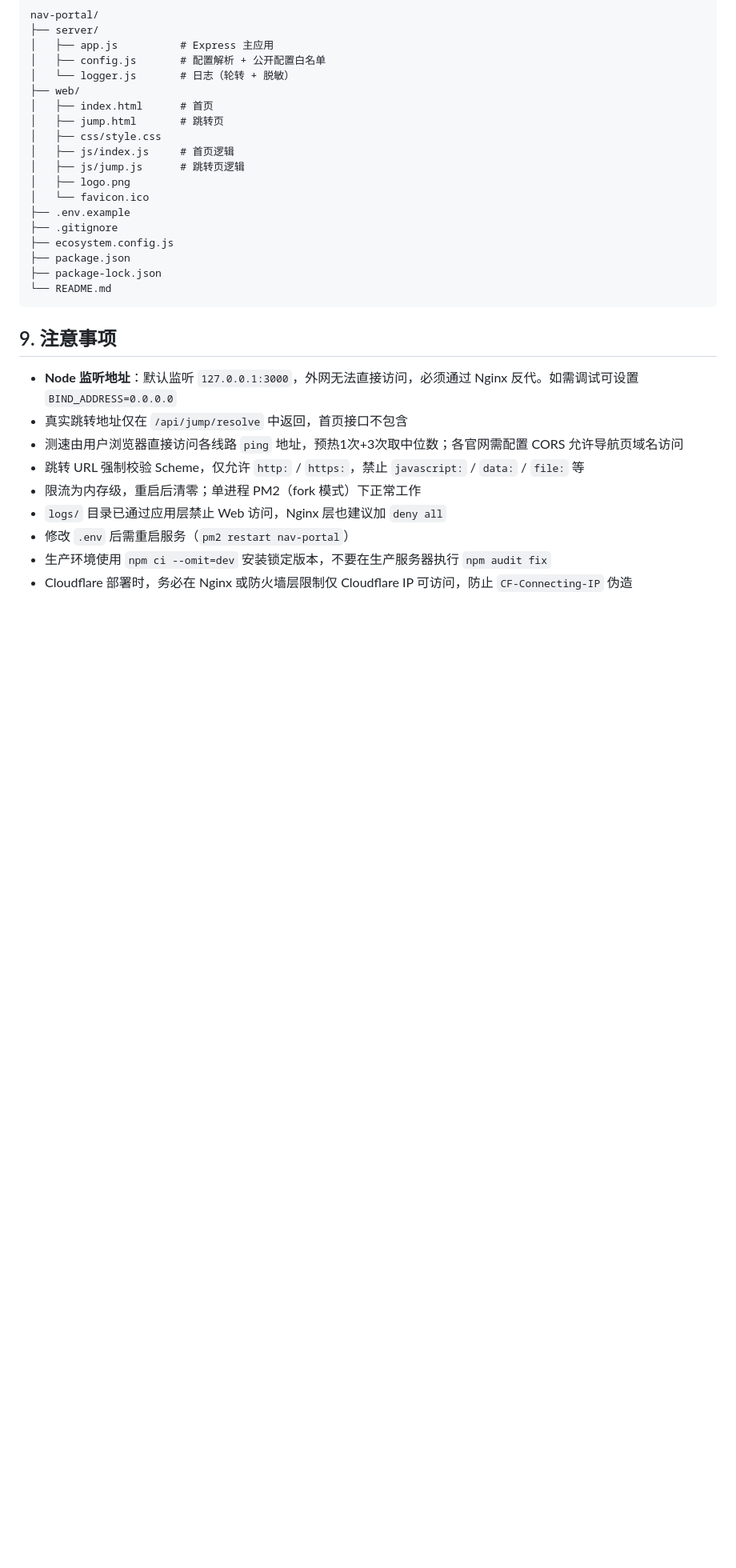
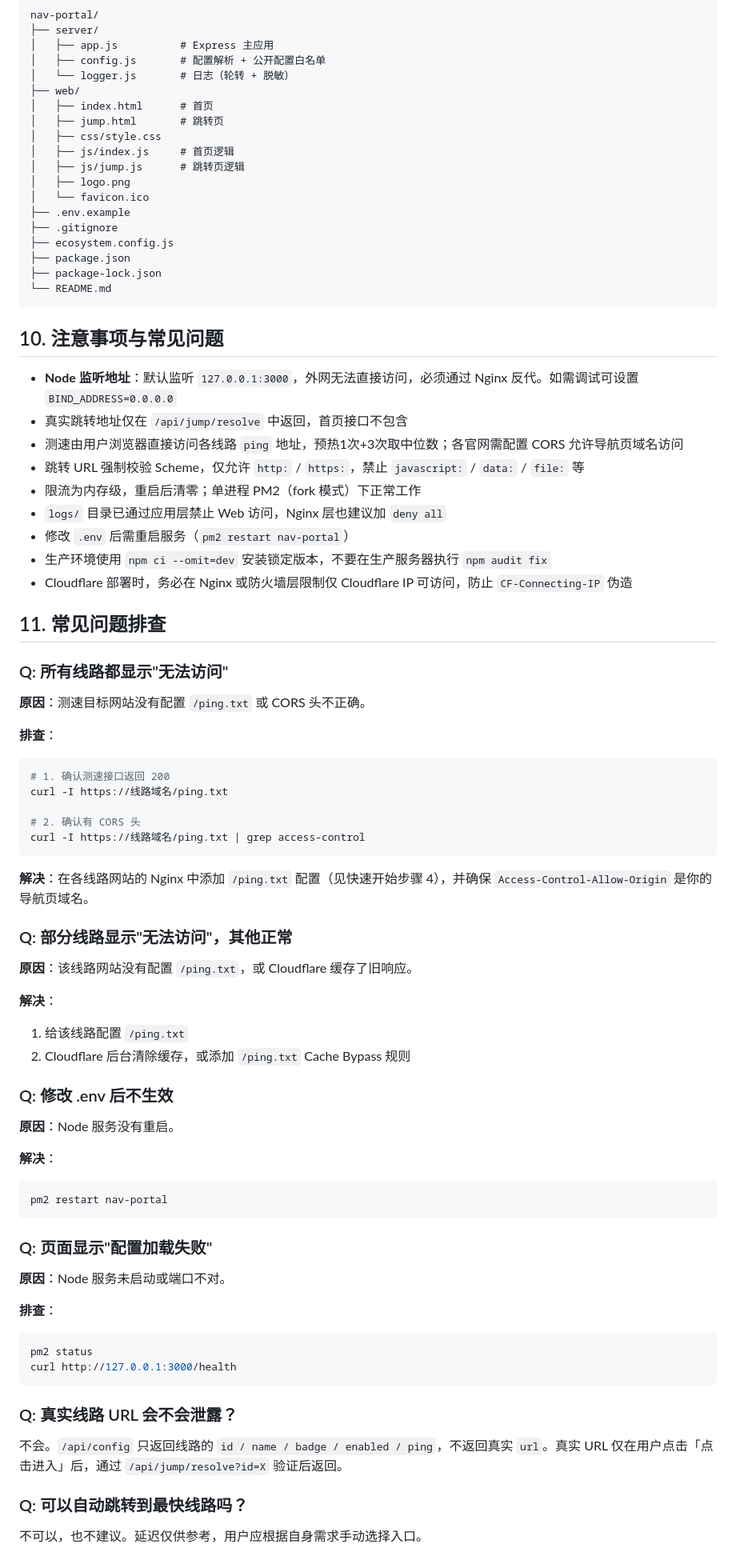
Before and after one commit to Aether-v1/nav-portal, a Markdown page: README.md, the part around one of its changes. Shown at 80% size. Rendered like a GitHub page; blank space fills up the shorter version.

````diff
--- a/README.md
+++ b/README.md
@@ -362,7 +500,7 @@ nav-portal/
 └── README.md
 ```
 
-## 9. 注意事项
+## 10. 注意事项与常见问题
 
 - **Node 监听地址**：默认监听 `127.0.0.1:3000`，外网无法直接访问，必须通过 Nginx 反代。如需调试可设置 `BIND_ADDRESS=0.0.0.0`
 - 真实跳转地址仅在 `/api/jump/resolve` 中返回，首页接口不包含
@@ -373,3 +511,55 @@ nav-portal/
 - 修改 `.env` 后需重启服务（`pm2 restart nav-portal`）
 - 生产环境使用 `npm ci --omit=dev` 安装锁定版本，不要在生产服务器执行 `npm audit fix`
 - Cloudflare 部署时，务必在 Nginx 或防火墙层限制仅 Cloudflare IP 可访问，防止 `CF-Connecting-IP` 伪造
+
+## 11. 常见问题排查
+
+### Q: 所有线路都显示"无法访问"
+
+**原因**：测速目标网站没有配置 `/ping.txt` 或 CORS 头不正确。
+
+**排查**：
+```bash
+# 1. 确认测速接口返回 200
+curl -I https://线路域名/ping.txt
+
+# 2. 确认有 CORS 头
+curl -I https://线路域名/ping.txt | grep access-control
+```
+
+**解决**：在各线路网站的 Nginx 中添加 `/ping.txt` 配置（见快速开始步骤 4），并确保 `Access-Control-Allow-Origin` 是你的导航页域名。
+
+### Q: 部分线路显示"无法访问"，其他正常
+
+**原因**：该线路网站没有配置 `/ping.txt`，或 Cloudflare 缓存了旧响应。
+
+**解决**：
+1. 给该线路配置 `/ping.txt`
+2. Cloudflare 后台清除缓存，或添加 `/ping.txt` Cache Bypass 规则
+
+### Q: 修改 .env 后不生效
+
+**原因**：Node 服务没有重启。
+
+**解决**：
+```bash
+pm2 restart nav-portal
+```
+
+### Q: 页面显示"配置加载失败"
+
+**原因**：Node 服务未启动或端口不对。
+
+**排查**：
+```bash
+pm2 status
+curl http://127.0.0.1:3000/health
+```
+
+### Q: 真实线路 URL 会不会泄露？
+
+不会。`/api/config` 只返回线路的 `id / name / badge / enabled / ping`，不返回真实 `url`。真实 URL 仅在用户点击「点击进入」后，通过 `/api/jump/resolve?id=X` 验证后返回。
+
+### Q: 可以自动跳转到最快线路吗？
+
+不可以，也不建议。延迟仅供参考，用户应根据自身需求手动选择入口。
````
Also changed, not shown: other parts of README.md (+162 -24 lines).
